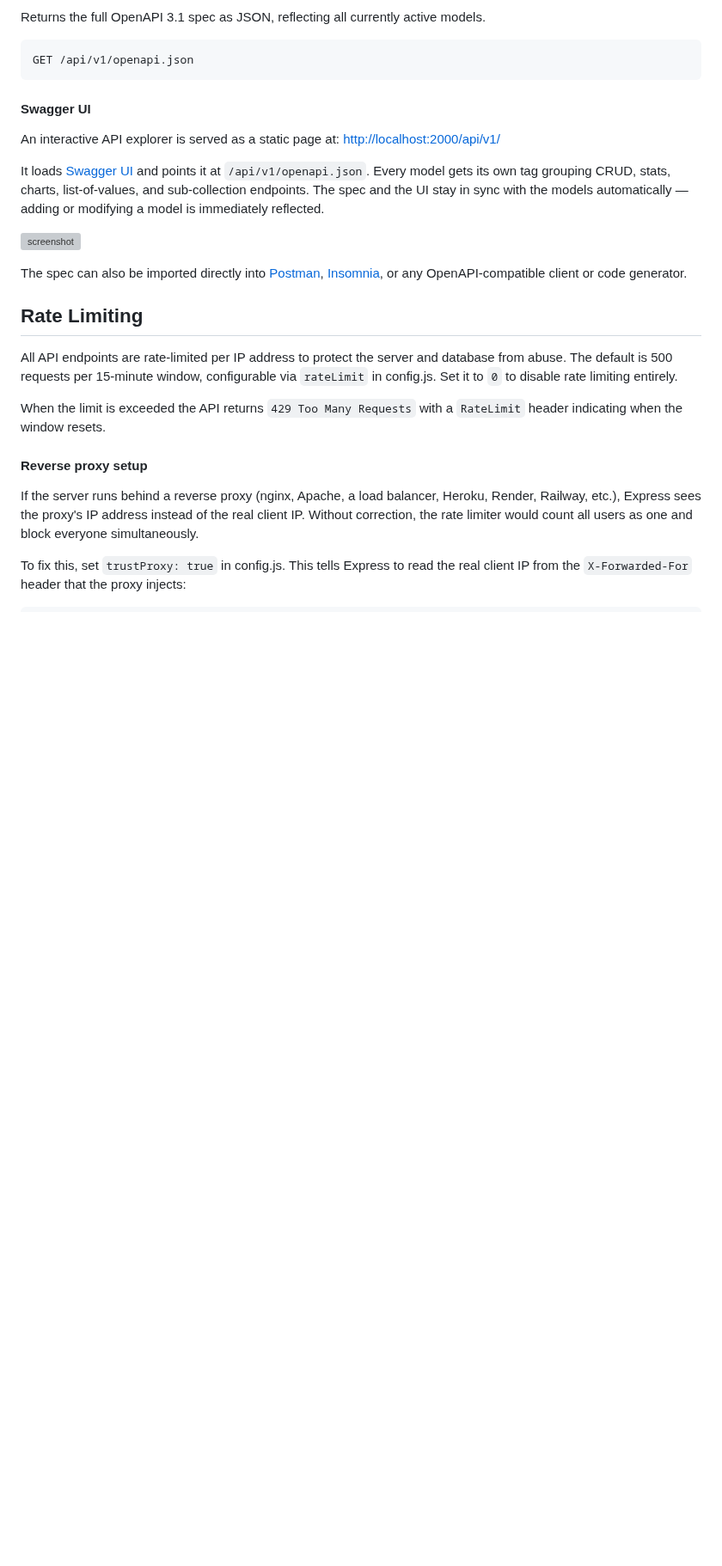
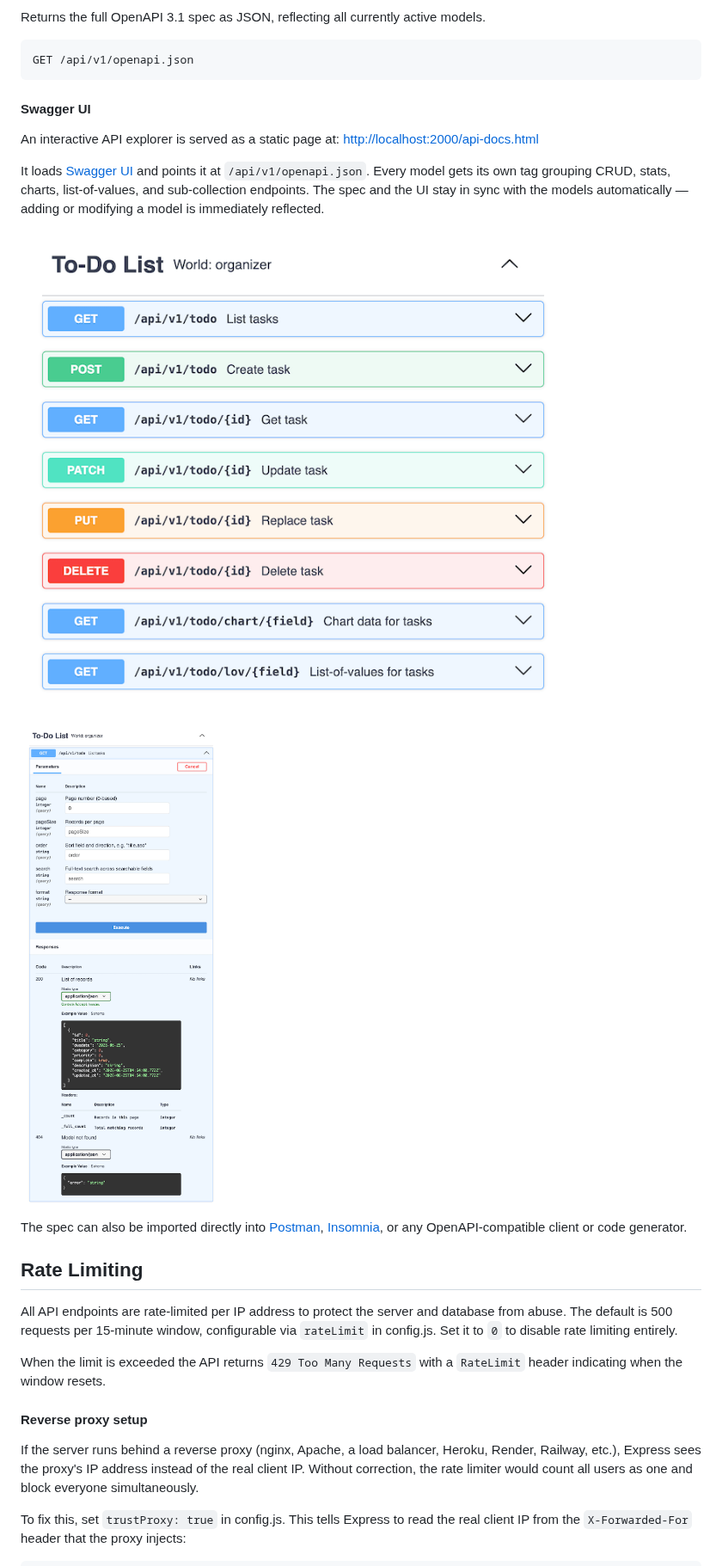
Before and after one commit to evoluteur/evolutility-server-node, a Markdown page: README.md, the part around one of its changes. Shown at 86% size. Drawn GitHub-style; pictures changed too: screenshot-swagger-try.png (added), screenshot-swagger.png (added); blank space fills up the shorter version; grey boxes are pictures that could not be loaded.

Commit message:
docs: Add swaggerUI screenshots.

```diff
--- a/README.md
+++ b/README.md
@@ -548,11 +548,13 @@ GET /api/v1/openapi.json
 
 #### Swagger UI
 
-An interactive API explorer is served as a static page at: [http://localhost:2000/api/v1/](http://localhost:2000/api-docs.html)
+An interactive API explorer is served as a static page at: [http://localhost:2000/api-docs.html](http://localhost:2000/api-docs.html)
 
 It loads [Swagger UI](https://swagger.io/tools/swagger-ui/) and points it at `/api/v1/openapi.json`. Every model gets its own tag grouping CRUD, stats, charts, list-of-values, and sub-collection endpoints. The spec and the UI stay in sync with the models automatically — adding or modifying a model is immediately reflected.
 
 ![screenshot](./screenshot-swagger.png)
+
+![screenshot](./screenshot-swagger-try.png)
 
 The spec can also be imported directly into [Postman](https://www.postman.com/), [Insomnia](https://insomnia.rest/), or any OpenAPI-compatible client or code generator.
 
```
Also changed, not shown: other parts of README.md (+1 -1 lines).
